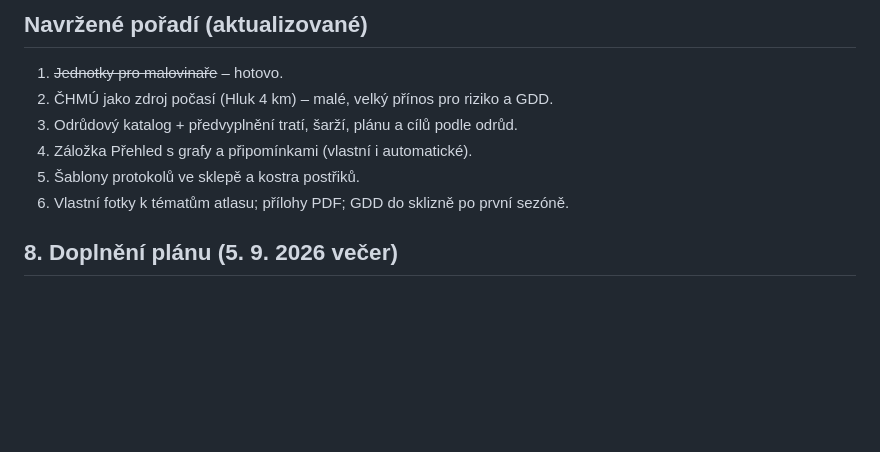
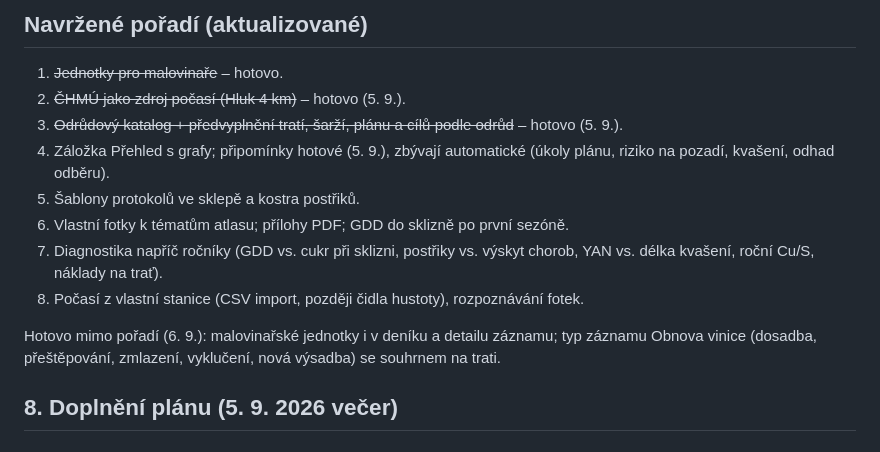
Before and after one commit to JJanasek/vineyard-log, a Markdown page: docs/navrh-hobby-vinar.md, the part around the change. Rendered like a GitHub page; blank space fills up the shorter version.

```diff
--- a/docs/navrh-hobby-vinar.md
+++ b/docs/navrh-hobby-vinar.md
@@ -91,11 +91,15 @@ při 3–10 cm letorostů a odstranění napadeného réví v zimě.
 
 ## Navržené pořadí (aktualizované)
 1. ~~Jednotky pro malovinaře~~ – hotovo.
-2. ČHMÚ jako zdroj počasí (Hluk 4 km) – malé, velký přínos pro riziko a GDD.
-3. Odrůdový katalog + předvyplnění tratí, šarží, plánu a cílů podle odrůd.
-4. Záložka Přehled s grafy a připomínkami (vlastní i automatické).
+2. ~~ČHMÚ jako zdroj počasí (Hluk 4 km)~~ – hotovo (5. 9.).
+3. ~~Odrůdový katalog + předvyplnění tratí, šarží, plánu a cílů podle odrůd~~ – hotovo (5. 9.).
+4. Záložka Přehled s grafy; připomínky hotové (5. 9.), zbývají automatické (úkoly plánu, riziko na pozadí, kvašení, odhad odběru).
 5. Šablony protokolů ve sklepě a kostra postřiků.
 6. Vlastní fotky k tématům atlasu; přílohy PDF; GDD do sklizně po první sezóně.
+7. Diagnostika napříč ročníky (GDD vs. cukr při sklizni, postřiky vs. výskyt chorob, YAN vs. délka kvašení, roční Cu/S, náklady na trať).
+8. Počasí z vlastní stanice (CSV import, později čidla hustoty), rozpoznávání fotek.
+
+Hotovo mimo pořadí (6. 9.): malovinařské jednotky i v deníku a detailu záznamu; typ záznamu Obnova vinice (dosadba, přeštěpování, zmlazení, vyklučení, nová výsadba) se souhrnem na trati.
 
 ## 8. Doplnění plánu (5. 9. 2026 večer)
 
```
Also changed, not shown: README.md (+6 -4 lines).
